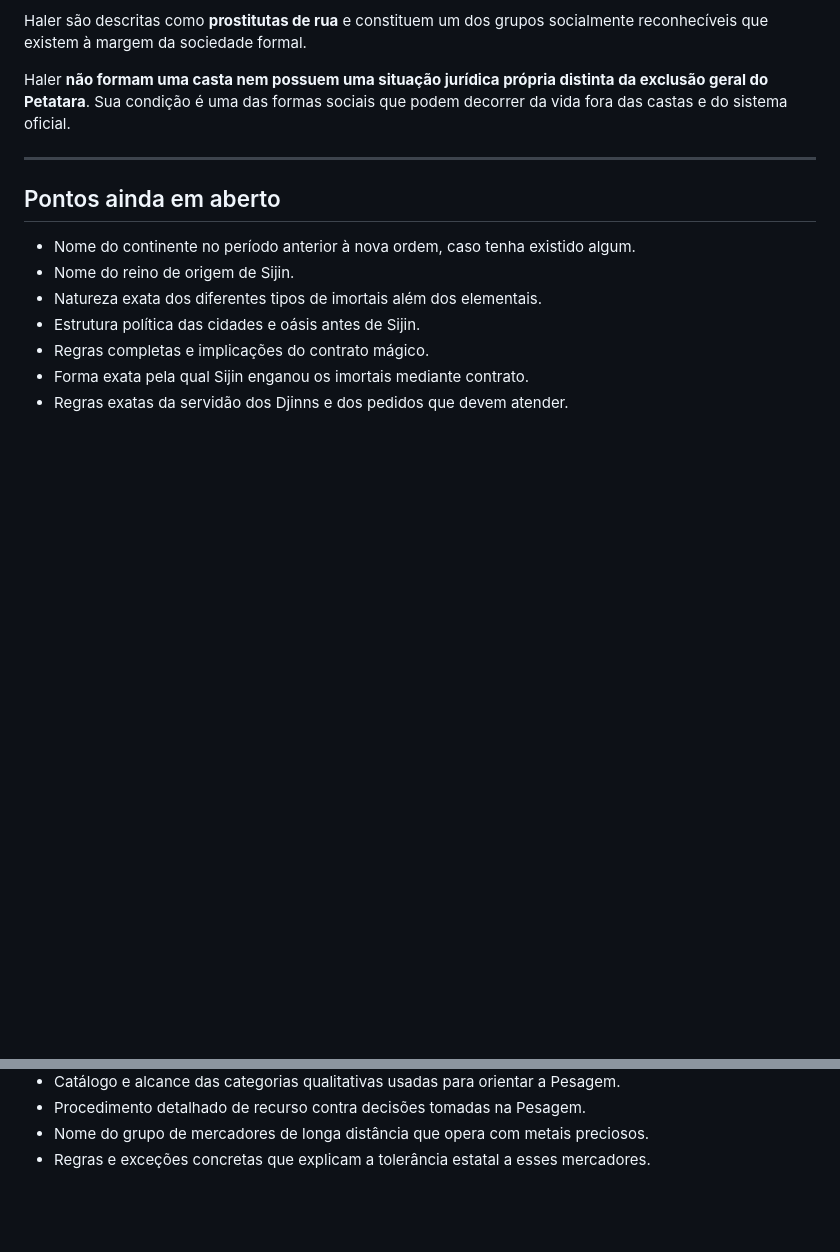
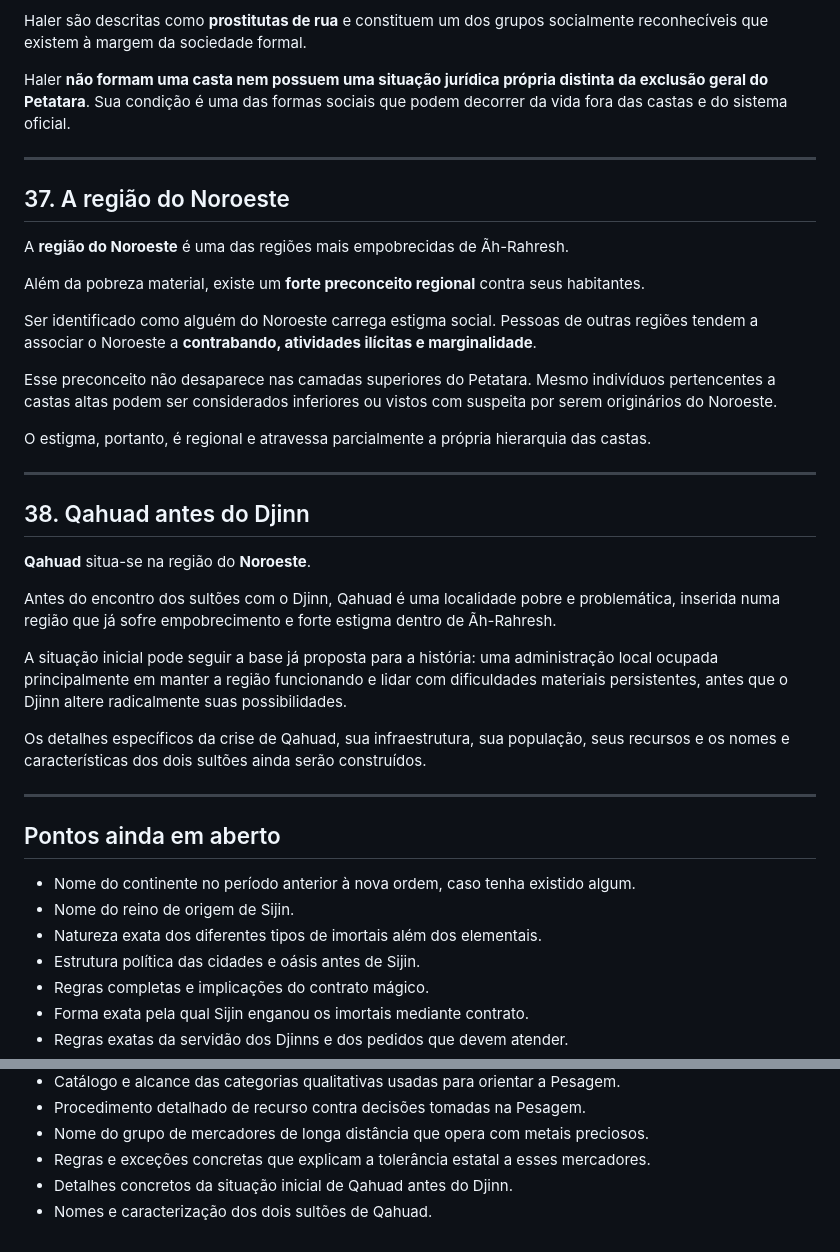
Before and after one commit to EliasMPJunior/my-desktop, a Markdown page: writing/ah-rahresh/foundation.md, 2 parts joined by grey strips. Drawn GitHub-style; blank space fills up the shorter version.

Commit message:
Add Northwest region and Qahuad baseline

```diff
--- a/writing/ah-rahresh/foundation.md
+++ b/writing/ah-rahresh/foundation.md
@@ -545,6 +545,32 @@ Haler **não formam uma casta nem possuem uma situação jurídica própria dist
 
 ---
 
+## 37. A região do Noroeste
+
+A **região do Noroeste** é uma das regiões mais empobrecidas de Ãh-Rahresh.
+
+Além da pobreza material, existe um **forte preconceito regional** contra seus habitantes.
+
+Ser identificado como alguém do Noroeste carrega estigma social. Pessoas de outras regiões tendem a associar o Noroeste a **contrabando, atividades ilícitas e marginalidade**.
+
+Esse preconceito não desaparece nas camadas superiores do Petatara. Mesmo indivíduos pertencentes a castas altas podem ser considerados inferiores ou vistos com suspeita por serem originários do Noroeste.
+
+O estigma, portanto, é regional e atravessa parcialmente a própria hierarquia das castas.
+
+---
+
+## 38. Qahuad antes do Djinn
+
+**Qahuad** situa-se na região do **Noroeste**.
+
+Antes do encontro dos sultões com o Djinn, Qahuad é uma localidade pobre e problemática, inserida numa região que já sofre empobrecimento e forte estigma dentro de Ãh-Rahresh.
+
+A situação inicial pode seguir a base já proposta para a história: uma administração local ocupada principalmente em manter a região funcionando e lidar com dificuldades materiais persistentes, antes que o Djinn altere radicalmente suas possibilidades.
+
+Os detalhes específicos da crise de Qahuad, sua infraestrutura, sua população, seus recursos e os nomes e características dos dois sultões ainda serão construídos.
+
+---
+
 ## Pontos ainda em aberto
 
 - Nome do continente no período anterior à nova ordem, caso tenha existido algum.
@@ -571,3 +597,5 @@ Haler **não formam uma casta nem possuem uma situação jurídica própria dist
 - Procedimento detalhado de recurso contra decisões tomadas na Pesagem.
 - Nome do grupo de mercadores de longa distância que opera com metais preciosos.
 - Regras e exceções concretas que explicam a tolerância estatal a esses mercadores.
+- Detalhes concretos da situação inicial de Qahuad antes do Djinn.
+- Nomes e caracterização dos dois sultões de Qahuad.
```
